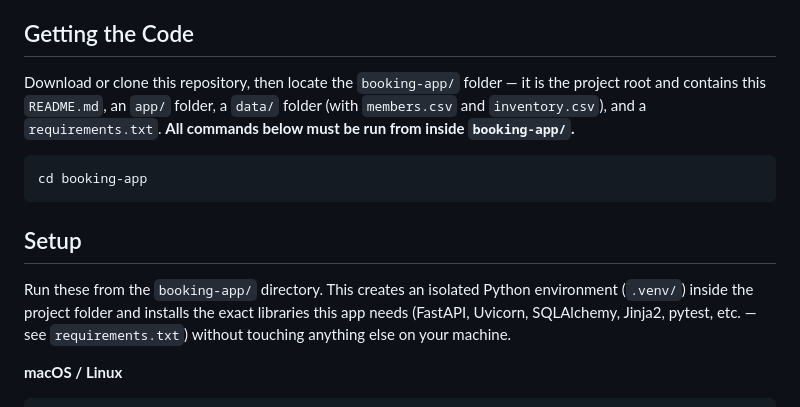
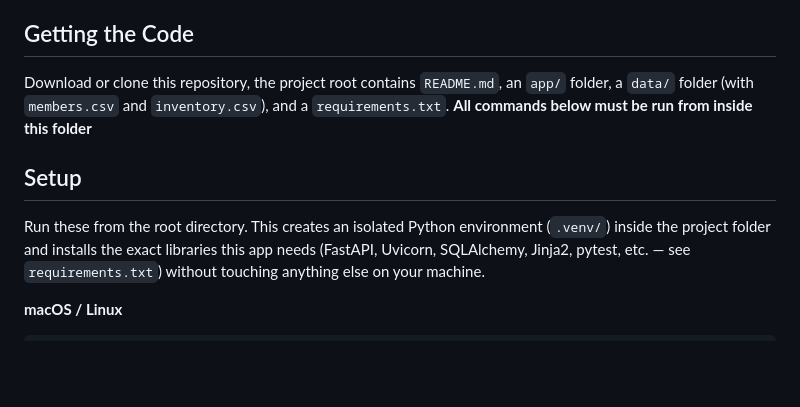
Before and after one commit to RaviShankar543/tenGroupAssignment, a Markdown page: readMe.md, the part around the change. Rendered like a GitHub page; blank space fills up the shorter version.

Commit message:
Revise README for clarity on project structure
Updated instructions for locating project root and running commands.

````diff
--- a/readMe.md
+++ b/readMe.md
@@ -53,19 +53,14 @@ try again.
 
 ## Getting the Code
 
-Download or clone this repository, then locate the `booking-app/` folder — it
-is the project root and contains this `README.md`, an `app/` folder, a
+Download or clone this repository, the project root contains `README.md`, an `app/` folder, a
 `data/` folder (with `members.csv` and `inventory.csv`), and a
-`requirements.txt`. **All commands below must be run from inside
-`booking-app/`.**
-
-```bash
-cd booking-app
-```
+`requirements.txt`.
+**All commands below must be run from inside this folder**
 
 ## Setup
 
-Run these from the `booking-app/` directory. This creates an isolated Python
+Run these from the root directory. This creates an isolated Python
 environment (`.venv/`) inside the project folder and installs the exact
 libraries this app needs (FastAPI, Uvicorn, SQLAlchemy, Jinja2, pytest, etc.
 — see `requirements.txt`) without touching anything else on your machine.
````
